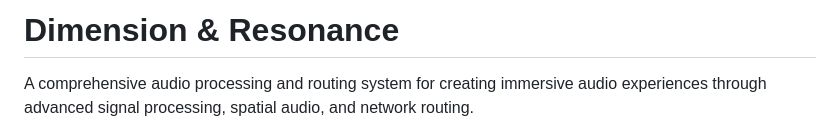
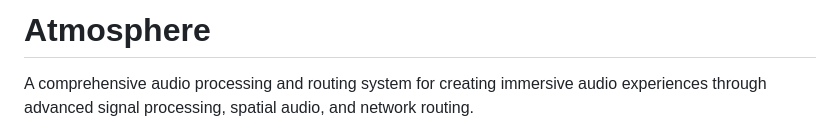
Before and after one commit to caraxesthebloodwyrm02/Atmosphere, a Markdown page: README.md, the part around the change. Drawn GitHub-style.

Commit message:
change title

```diff
--- a/README.md
+++ b/README.md
@@ -1,4 +1,4 @@
-# Dimension & Resonance
+# Atmosphere
 
 A comprehensive audio processing and routing system for creating immersive audio experiences through advanced signal processing, spatial audio, and network routing.
 
```
